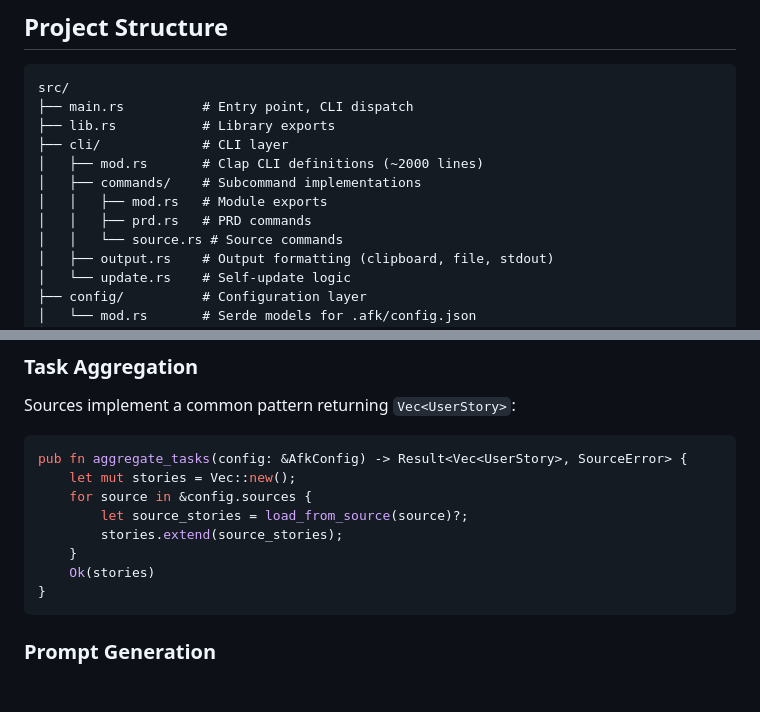
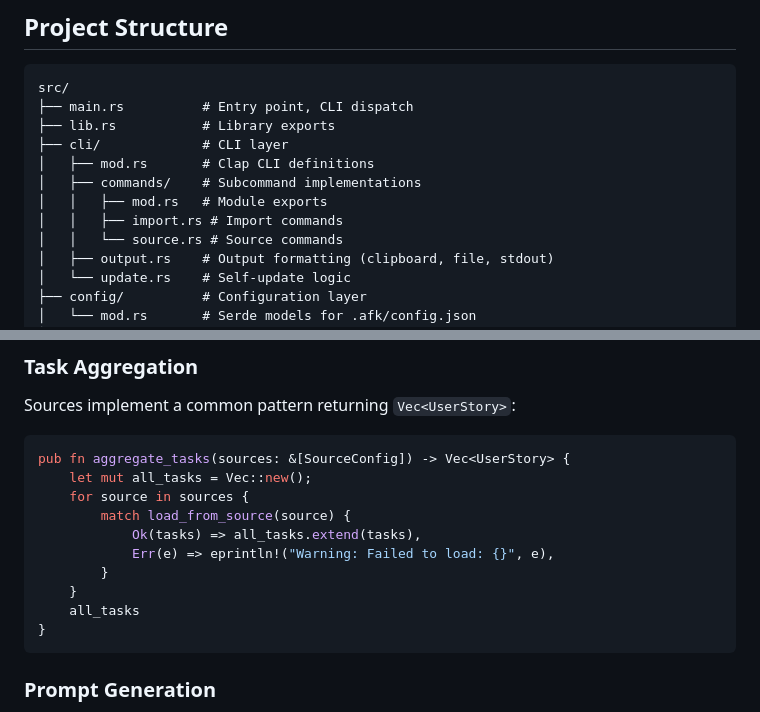
Before and after one commit to m0nkmaster/afk, a Markdown page: docs/architecture.md, 2 parts joined by grey strips. GitHub-like rendering; blank space fills up the shorter version.

````diff
--- a/docs/architecture.md
+++ b/docs/architecture.md
@@ -13,10 +13,10 @@ src/
 ├── main.rs          # Entry point, CLI dispatch
 ├── lib.rs           # Library exports
 ├── cli/             # CLI layer
-│   ├── mod.rs       # Clap CLI definitions (~2000 lines)
+│   ├── mod.rs       # Clap CLI definitions
 │   ├── commands/    # Subcommand implementations
 │   │   ├── mod.rs   # Module exports
-│   │   ├── prd.rs   # PRD commands
+│   │   ├── import.rs # Import commands
 │   │   └── source.rs # Source commands
 │   ├── output.rs    # Output formatting (clipboard, file, stdout)
 │   └── update.rs    # Self-update logic
@@ -126,13 +126,15 @@ pub struct AfkConfig {
 Sources implement a common pattern returning `Vec<UserStory>`:
 
 ```rust
-pub fn aggregate_tasks(config: &AfkConfig) -> Result<Vec<UserStory>, SourceError> {
-    let mut stories = Vec::new();
-    for source in &config.sources {
-        let source_stories = load_from_source(source)?;
-        stories.extend(source_stories);
+pub fn aggregate_tasks(sources: &[SourceConfig]) -> Vec<UserStory> {
+    let mut all_tasks = Vec::new();
+    for source in sources {
+        match load_from_source(source) {
+            Ok(tasks) => all_tasks.extend(tasks),
+            Err(e) => eprintln!("Warning: Failed to load: {}", e),
+        }
     }
-    Ok(stories)
+    all_tasks
 }
 ```
 
````
Also changed, not shown: README.md (+1 -1 lines), docs/user-guide.md (+12 -12 lines).
